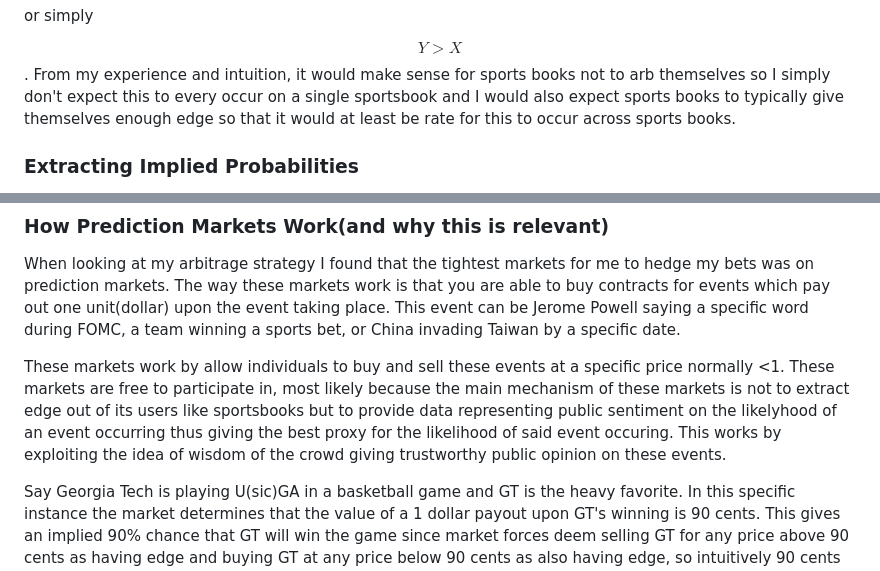
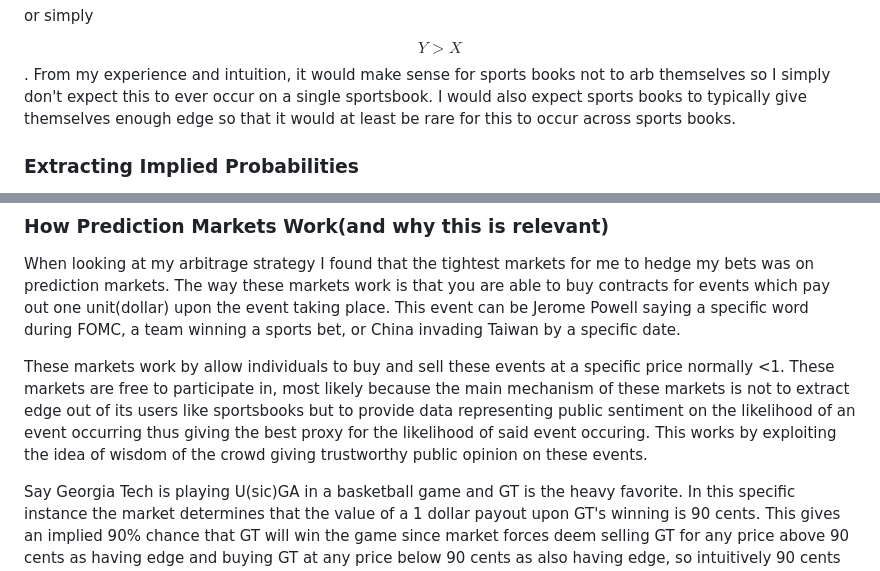
Before and after one commit to Gmontes01/Gmontes01.github.io, a Markdown page: technical_blog/sports_betting_mechanics.md, 2 parts joined by grey strips. GitHub-like rendering.

Commit message:
spelling mistakes :)))

```diff
--- a/technical_blog/sports_betting_mechanics.md
+++ b/technical_blog/sports_betting_mechanics.md
@@ -71,7 +71,7 @@ or simply
 $$
 Y > X
 $$
-. From my experience and intuition, it would make sense for sports books not to arb themselves so I simply don't expect this to every occur on a single sportsbook and I would also expect sports books to typically give themselves enough edge so that it would at least be rate for this to occur across sports books.
+. From my experience and intuition, it would make sense for sports books not to arb themselves so I simply don't expect this to ever occur on a single sportsbook. I would also expect sports books to typically give themselves enough edge so that it would at least be rare for this to occur across sports books.
 
 
 ### Extracting Implied Probabilities
@@ -179,7 +179,7 @@ Prediction markets like Kalshi and Polymarket are making waves in the finance an
 
 When looking at my arbitrage strategy I found that the tightest markets for me to hedge my bets was on prediction markets. The way these markets work is that you are able to buy contracts for events which pay out one unit(dollar) upon the event taking place. This event can be Jerome Powell saying a specific word during FOMC, a team winning a sports bet, or China invading Taiwan by a specific date.
 
-These markets work by allow individuals to buy and sell these events at a specific price normally <1. These markets are free to participate in, most likely because the main mechanism of these markets is not to extract edge out of its users like sportsbooks but to provide data representing public sentiment on the likelyhood of an event occurring thus giving the best proxy for the likelihood of said event occuring. This works by exploiting the idea of wisdom of the crowd giving trustworthy public opinion on these events.
+These markets work by allow individuals to buy and sell these events at a specific price normally <1. These markets are free to participate in, most likely because the main mechanism of these markets is not to extract edge out of its users like sportsbooks but to provide data representing public sentiment on the likelihood of an event occurring thus giving the best proxy for the likelihood of said event occuring. This works by exploiting the idea of wisdom of the crowd giving trustworthy public opinion on these events.
 
 Say Georgia Tech is playing U(sic)GA in a basketball game and GT is the heavy favorite. In this specific instance the market determines that the value of a 1 dollar payout upon GT's winning is 90 cents. This gives an implied 90% chance that GT will win the game since market forces deem selling GT for any price above 90 cents as having edge and buying GT at any price below 90 cents as also having edge, so intuitively 90 cents is where the EV of the trade is 0 and thus gives a fair value.
 
```
